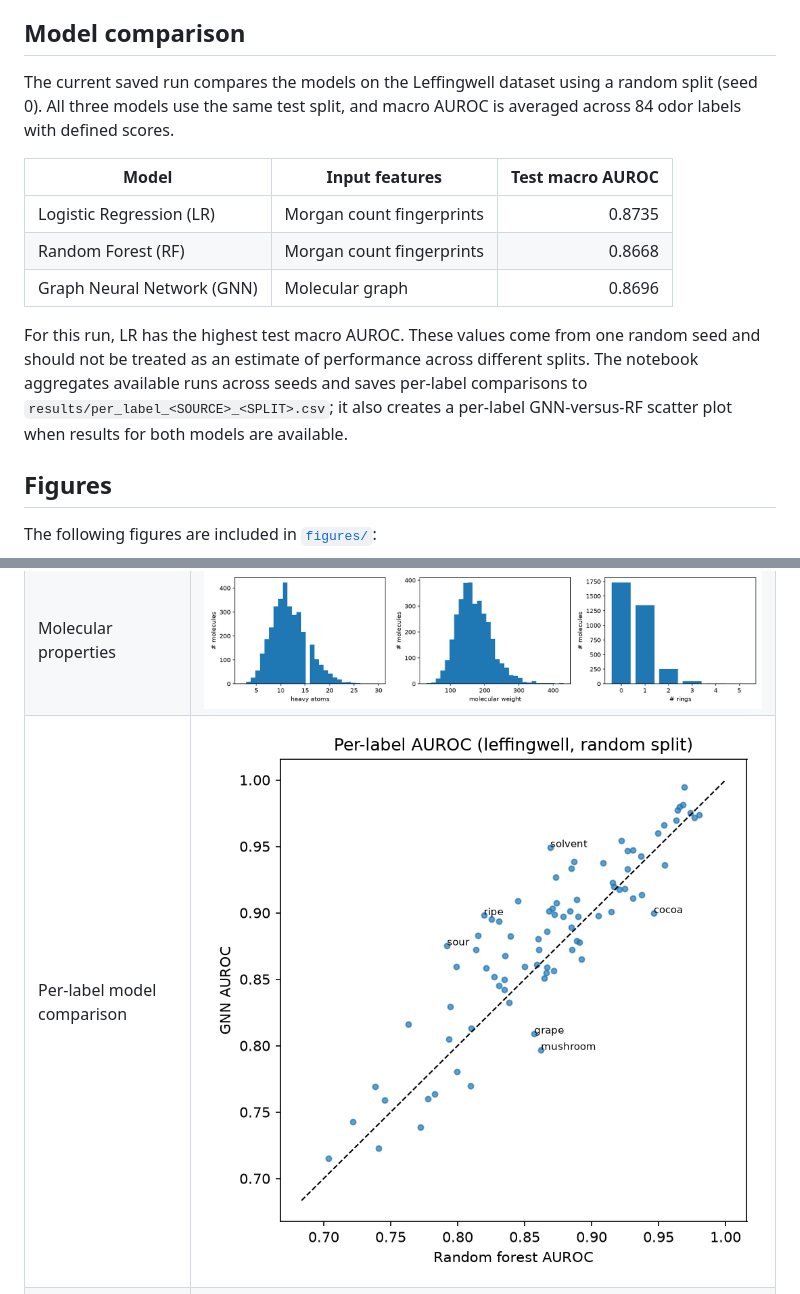
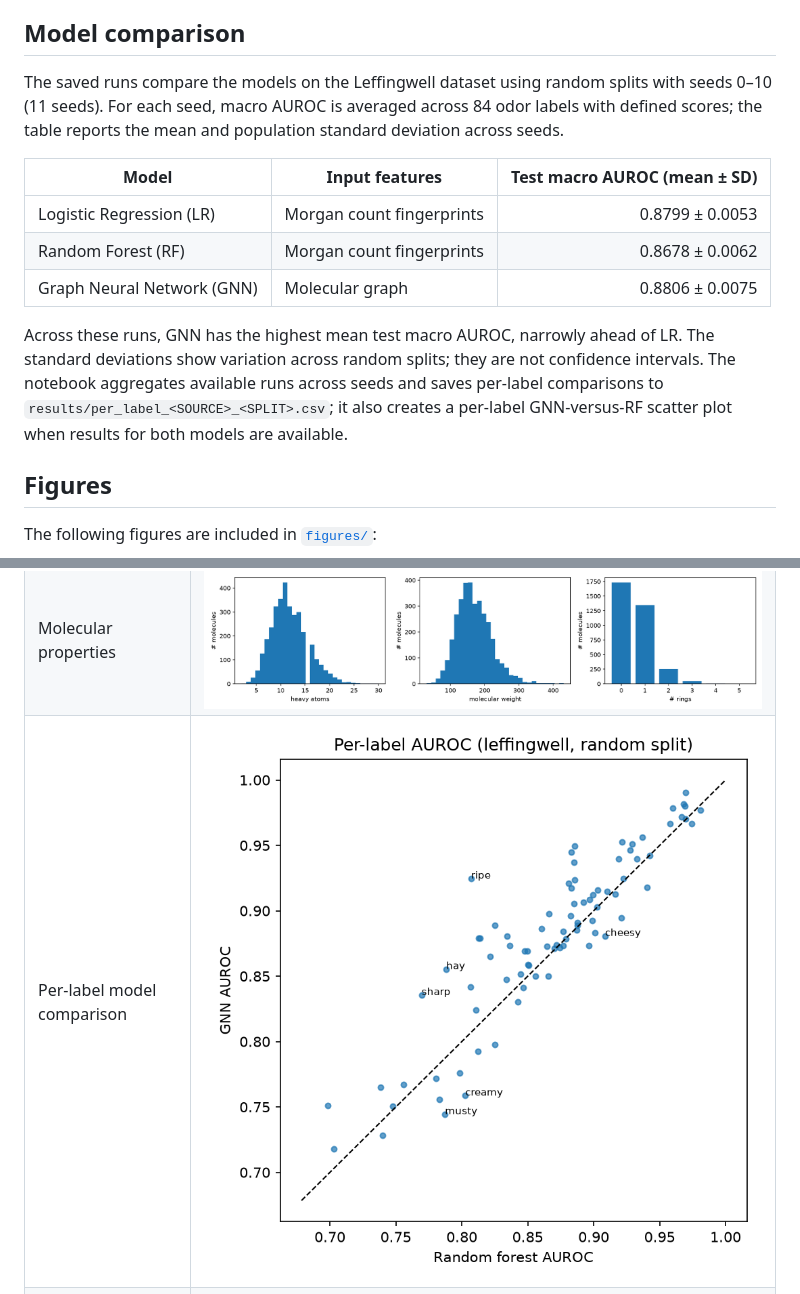
Before and after one commit to phatchill/odor-project, a Markdown page: README.md, 2 parts joined by grey strips. Drawn GitHub-style; pictures changed too: figures/gnn_vs_rf_leffingwell_random.png.

Commit message:
update README.md (adding more seeds  and conclusion)

```diff
--- a/README.md
+++ b/README.md
@@ -48,15 +48,15 @@ The notebook is designed to be run from top to bottom. Its main stages are:
 
 ## Model comparison
 
-The current saved run compares the models on the Leffingwell dataset using a random split (seed 0). All three models use the same test split, and macro AUROC is averaged across 84 odor labels with defined scores.
+The saved runs compare the models on the Leffingwell dataset using random splits with seeds 0–10 (11 seeds). For each seed, macro AUROC is averaged across 84 odor labels with defined scores; the table reports the mean and population standard deviation across seeds.
 
-| Model | Input features | Test macro AUROC |
+| Model | Input features | Test macro AUROC (mean ± SD) |
 | --- | --- | ---: |
-| Logistic Regression (LR) | Morgan count fingerprints | 0.8735 |
-| Random Forest (RF) | Morgan count fingerprints | 0.8668 |
-| Graph Neural Network (GNN) | Molecular graph | 0.8696 |
+| Logistic Regression (LR) | Morgan count fingerprints | 0.8799 ± 0.0053 |
+| Random Forest (RF) | Morgan count fingerprints | 0.8678 ± 0.0062 |
+| Graph Neural Network (GNN) | Molecular graph | 0.8806 ± 0.0075 |
 
-For this run, LR has the highest test macro AUROC. These values come from one random seed and should not be treated as an estimate of performance across different splits. The notebook aggregates available runs across seeds and saves per-label comparisons to `results/per_label_<SOURCE>_<SPLIT>.csv`; it also creates a per-label GNN-versus-RF scatter plot when results for both models are available.
+Across these runs, GNN has the highest mean test macro AUROC, narrowly ahead of LR. The standard deviations show variation across random splits; they are not confidence intervals. The notebook aggregates available runs across seeds and saves per-label comparisons to `results/per_label_<SOURCE>_<SPLIT>.csv`; it also creates a per-label GNN-versus-RF scatter plot when results for both models are available.
 
 ## Figures
 
```
Also changed, not shown: figures/umap_leffingwell_random_seed10.png (added), 4 other files.
